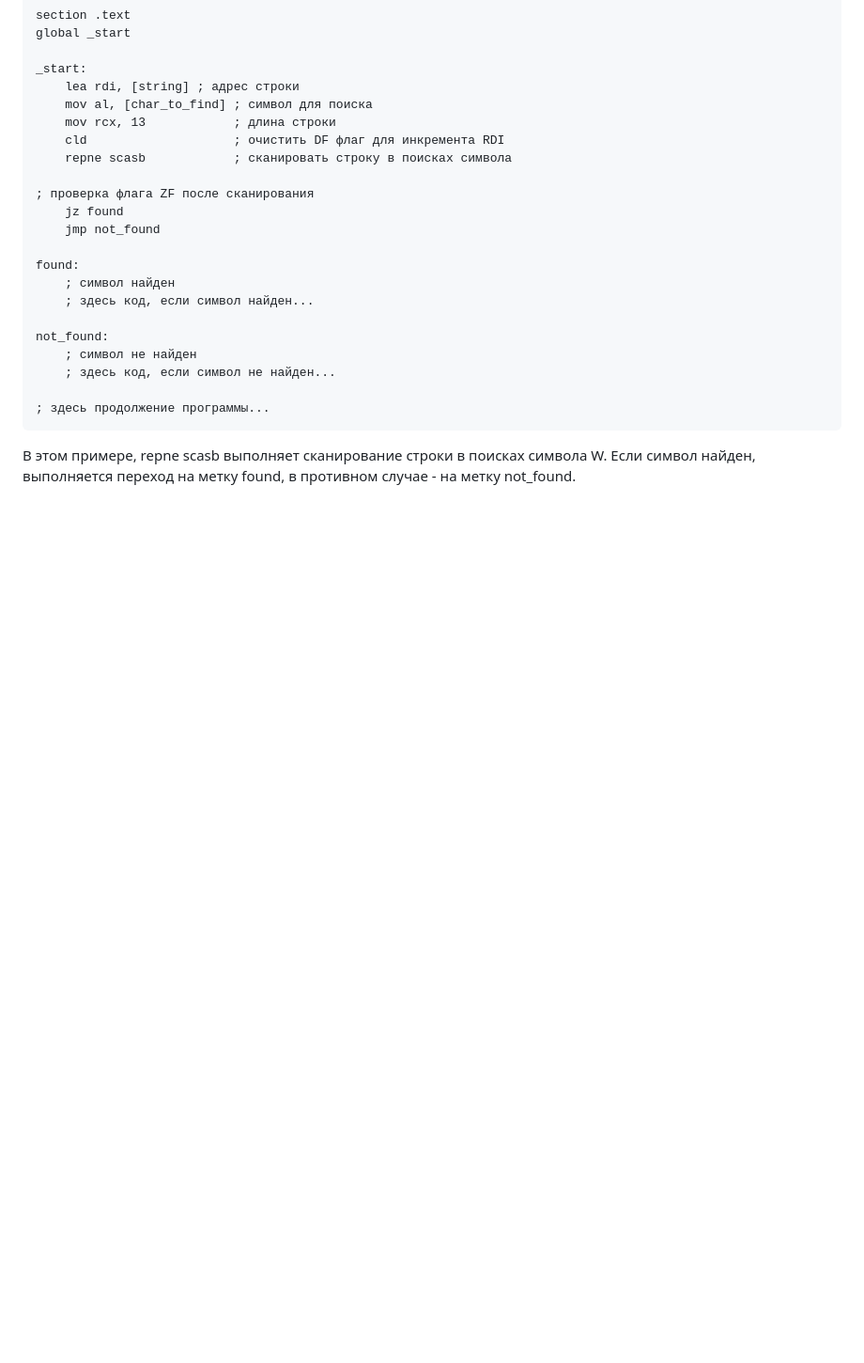
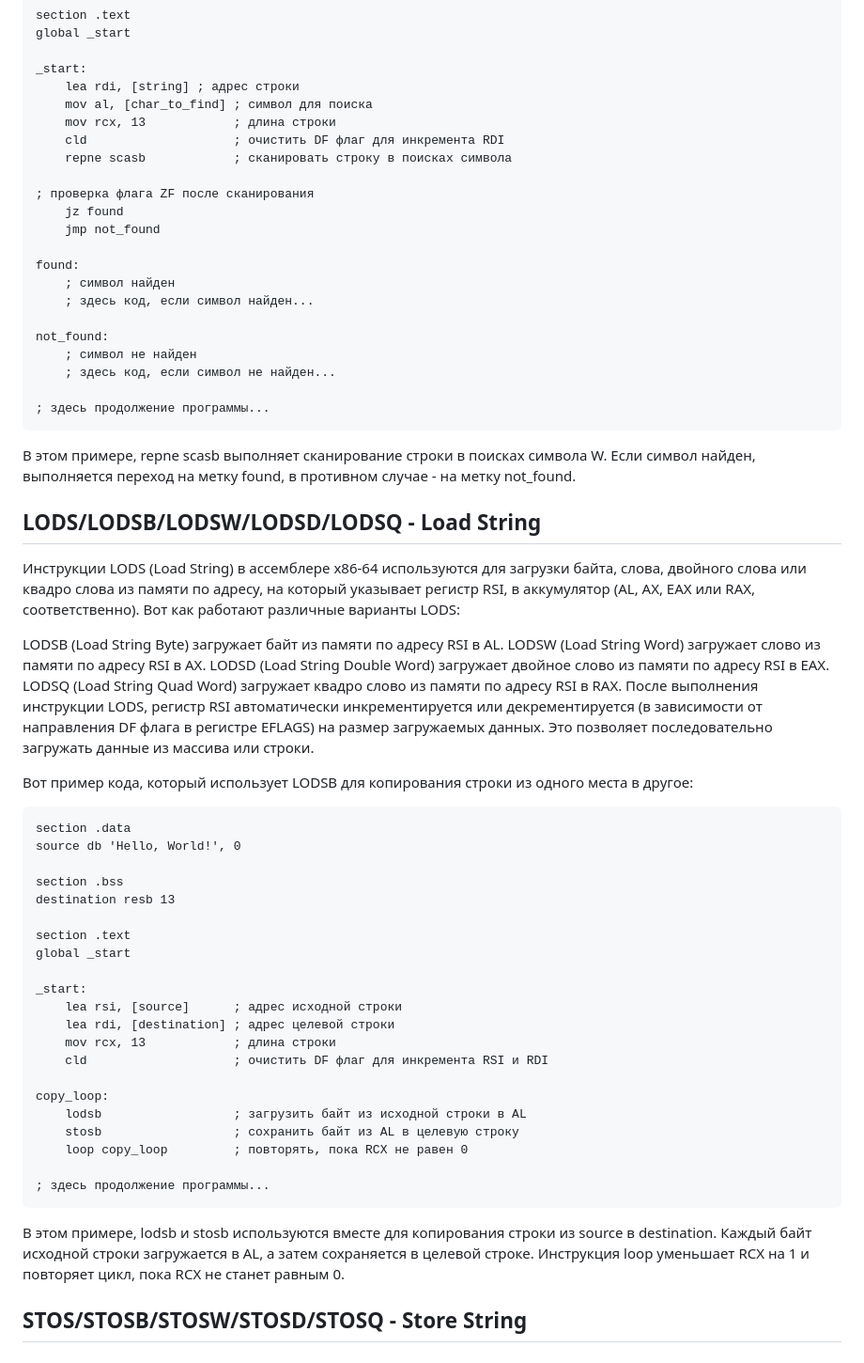
Before and after one commit to JIykSurgut/Opcode, a Markdown page: Инструкции/Строковые инструкции.md, the part around the change. Shown: that part at 94% size. GitHub-like rendering; blank space fills up the shorter version.

````diff
--- a/Инструкции/Строковые инструкции.md
+++ b/Инструкции/Строковые инструкции.md
@@ -130,3 +130,40 @@ not_found:
 ; здесь продолжение программы...
 ```
 В этом примере, repne scasb выполняет сканирование строки в поисках символа W. Если символ найден, выполняется переход на метку found, в противном случае - на метку not_found.
+
+## LODS/LODSB/LODSW/LODSD/LODSQ - Load String
+Инструкции LODS (Load String) в ассемблере x86-64 используются для загрузки байта, слова, двойного слова или квадро слова из памяти по адресу, на который указывает регистр RSI, в аккумулятор (AL, AX, EAX или RAX, соответственно). Вот как работают различные варианты LODS:
+
+LODSB (Load String Byte) загружает байт из памяти по адресу RSI в AL.
+LODSW (Load String Word) загружает слово из памяти по адресу RSI в AX.
+LODSD (Load String Double Word) загружает двойное слово из памяти по адресу RSI в EAX.
+LODSQ (Load String Quad Word) загружает квадро слово из памяти по адресу RSI в RAX.
+После выполнения инструкции LODS, регистр RSI автоматически инкрементируется или декрементируется (в зависимости от направления DF флага в регистре EFLAGS) на размер загружаемых данных. Это позволяет последовательно загружать данные из массива или строки.
+
+Вот пример кода, который использует LODSB для копирования строки из одного места в другое:
+``` asm
+section .data
+source db 'Hello, World!', 0
+
+section .bss
+destination resb 13
+
+section .text
+global _start
+
+_start:
+    lea rsi, [source]      ; адрес исходной строки
+    lea rdi, [destination] ; адрес целевой строки
+    mov rcx, 13            ; длина строки
+    cld                    ; очистить DF флаг для инкремента RSI и RDI
+
+copy_loop:
+    lodsb                  ; загрузить байт из исходной строки в AL
+    stosb                  ; сохранить байт из AL в целевую строку
+    loop copy_loop         ; повторять, пока RCX не равен 0
+
+; здесь продолжение программы...
+```
+В этом примере, lodsb и stosb используются вместе для копирования строки из source в destination. Каждый байт исходной строки загружается в AL, а затем сохраняется в целевой строке. Инструкция loop уменьшает RCX на 1 и повторяет цикл, пока RCX не станет равным 0.
+
+## STOS/STOSB/STOSW/STOSD/STOSQ - Store String
````
